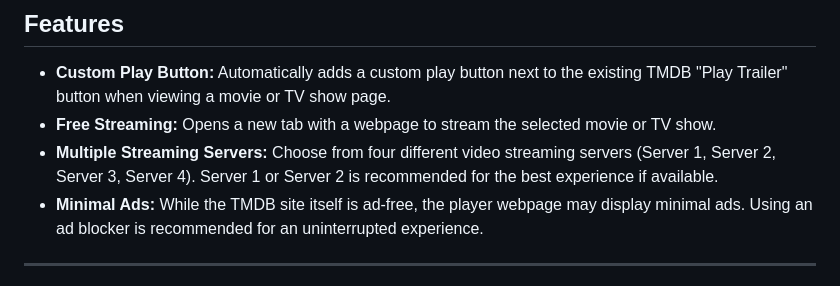
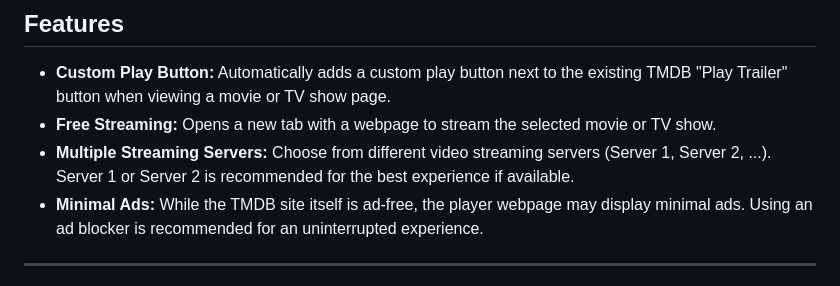
Before and after one commit to TomasTNunes/TMDB-Player, a Markdown page: README.md, the part around the change. GitHub-like rendering.

Commit message:
remove server 3

```diff
--- a/README.md
+++ b/README.md
@@ -8,7 +8,7 @@ TMDB Player is a browser extension designed to enhance your movie and TV show ex
 
 - **Custom Play Button:** Automatically adds a custom play button next to the existing TMDB "Play Trailer" button when viewing a movie or TV show page.
 - **Free Streaming:** Opens a new tab with a webpage to stream the selected movie or TV show.
-- **Multiple Streaming Servers:** Choose from four different video streaming servers (Server 1, Server 2, Server 3, Server 4). Server 1 or Server 2 is recommended for the best experience if available.
+- **Multiple Streaming Servers:** Choose from different video streaming servers (Server 1, Server 2, ...). Server 1 or Server 2 is recommended for the best experience if available.
 - **Minimal Ads:** While the TMDB site itself is ad-free, the player webpage may display minimal ads. Using an ad blocker is recommended for an uninterrupted experience.
 
 ---
```
